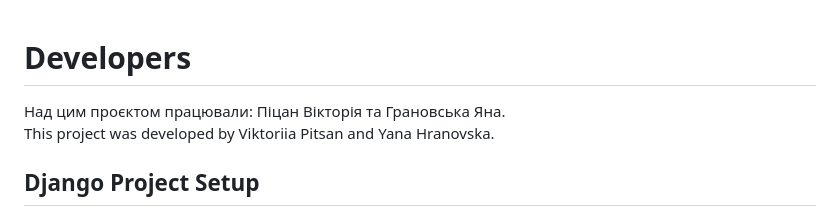
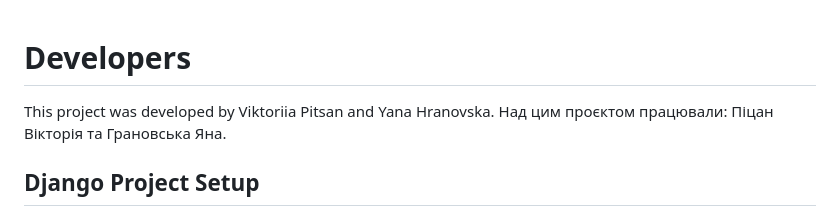
Before and after one commit to Pitsan-Viktoriia/Web_Esp, a Markdown page: README.md, the part around the change. Drawn GitHub-style.

```diff
--- a/README.md
+++ b/README.md
@@ -1,7 +1,7 @@
 # **Developers**
 
+This project was developed by Viktoriia Pitsan and Yana Hranovska.
 Над цим проєктом працювали: Піцан Вікторія та Грановська Яна.
-This project was developed by Viktoriia Pitsan and Yana Hranovska.
 
 ## Django Project Setup
 
```
